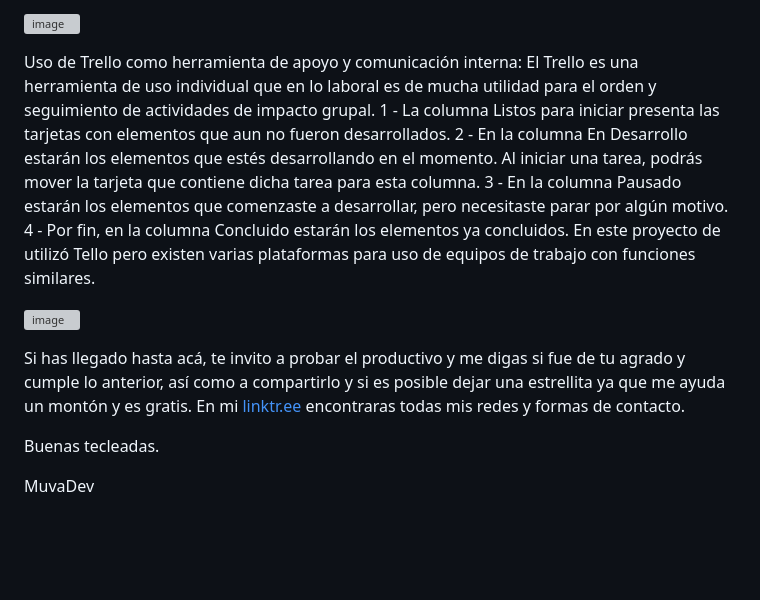
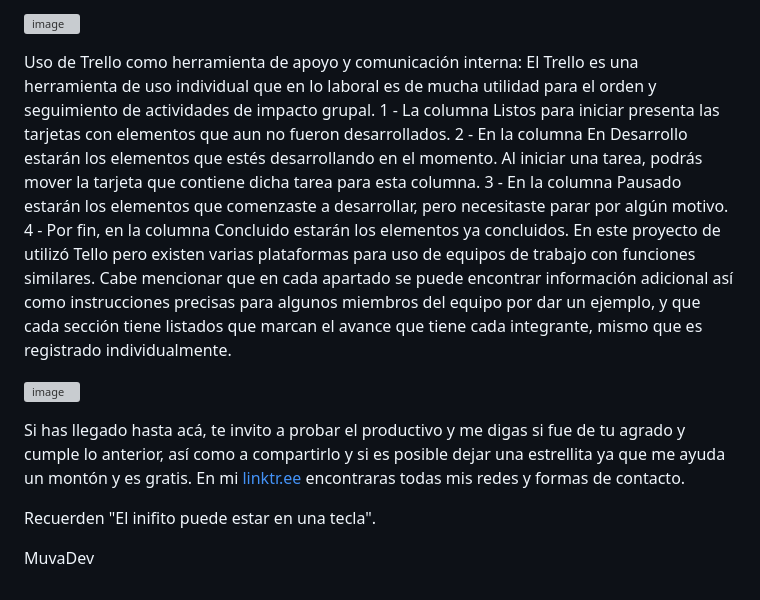
Before and after one commit to muvadev/encriptado, a Markdown page: README.md, the part around one of its changes. Rendered like a GitHub page; blank space fills up the shorter version; grey boxes are pictures that could not be loaded.

```diff
--- a/README.md
+++ b/README.md
@@ -46,11 +46,12 @@ Realizar modelos de presenctación de productivo en [figma](https://www.figma.co
 
 ![image](https://github.com/muvadev/encriptado/assets/157439548/f5c96baa-6397-45e1-a1f0-3dd8f342ae97)
 
+
 Uso de Trello como herramienta de apoyo y comunicación interna:
 El Trello es una herramienta de uso individual que en lo laboral es de mucha utilidad para el orden y seguimiento de actividades de impacto grupal.
 1 - La columna Listos para iniciar presenta las tarjetas con elementos que aun no fueron desarrollados.
 2 - En la columna En Desarrollo estarán los elementos que estés desarrollando en el momento. Al iniciar una tarea, podrás mover la tarjeta que contiene dicha tarea para esta columna.
 3 - En la columna Pausado estarán los elementos que comenzaste a desarrollar, pero necesitaste parar por algún motivo.
 4 - Por fin, en la columna Concluido estarán los elementos ya concluidos.
-En este proyecto de utilizó Tello pero existen varias plataformas para uso de equipos de trabajo con funciones similares.
+En este proyecto de utilizó Tello pero existen varias plataformas para uso de equipos de trabajo con funciones similares. Cabe mencionar que en cada apartado se puede encontrar información adicional así como instrucciones precisas para algunos miembros del equipo por dar un ejemplo, y que cada sección tiene listados que marcan el avance que tiene cada integrante, mismo que es registrado individualmente.
 
@@ -59,6 +61,7 @@ En este proyecto de utilizó Tello pero existen varias plataformas para uso de e
 Si has llegado hasta acá, te invito a probar el productivo y me digas si fue de tu agrado y cumple lo anterior, así como a compartirlo y si es posible dejar una estrellita ya que me ayuda un montón y es gratis.
 En mi [linktr.ee](https://linktr.ee/muvadev) encontraras todas mis redes y formas de contacto.
 
-Buenas tecleadas.
+
+Recuerden "El inifito puede estar en una tecla".
 
 MuvaDev
```
Also changed, not shown: other parts of README.md (+2 -1 lines).
